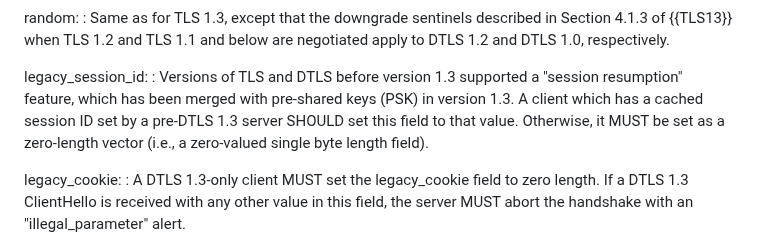
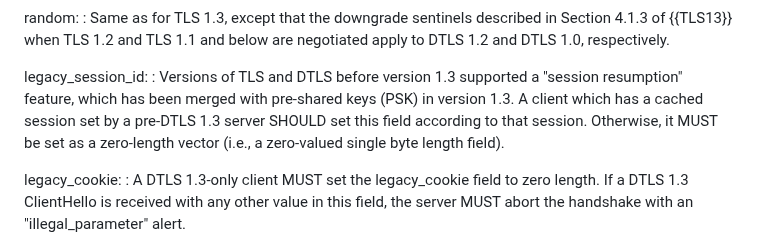
Before and after one commit to tlswg/dtls13-spec, a Markdown page: draft-ietf-tls-rfc9147bis.md, the part around the change. GitHub-like rendering.

Commit message:
Legacy Session ID
See errata 8067: https://www.rfc-editor.org/errata/eid8067

```diff
--- a/draft-ietf-tls-rfc9147bis.md
+++ b/draft-ietf-tls-rfc9147bis.md
@@ -1231,8 +1231,8 @@ random:
 legacy_session_id:
 : Versions of TLS and DTLS before version 1.3 supported a "session resumption"
 feature, which has been merged with pre-shared keys (PSK) in version 1.3.  A client
-which has a cached session ID set by a pre-DTLS 1.3 server SHOULD set this
-field to that value. Otherwise, it MUST be set as a zero-length vector
+which has a cached session set by a pre-DTLS 1.3 server SHOULD set this
+field according to that session. Otherwise, it MUST be set as a zero-length vector
 (i.e., a zero-valued single byte length field).
 
 legacy_cookie:
```
